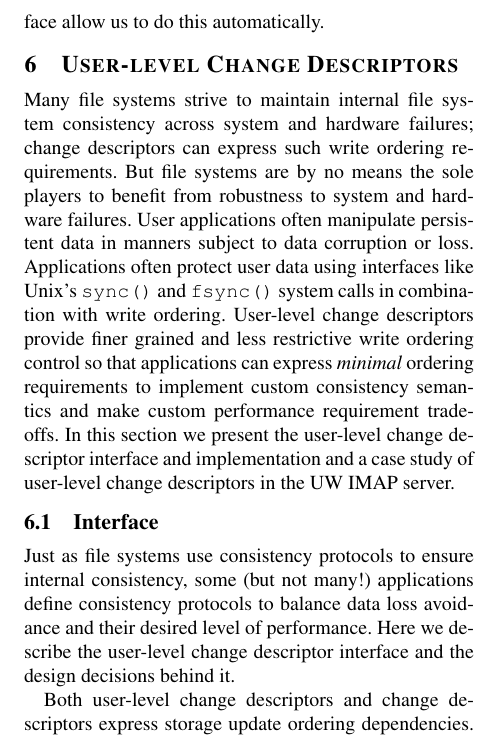
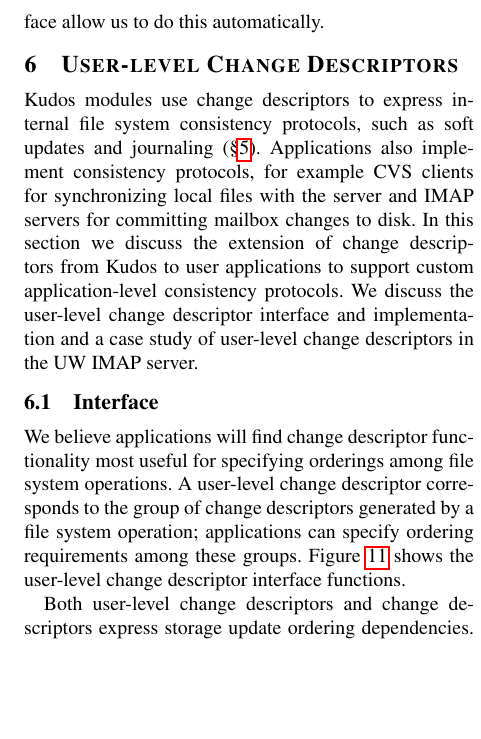
Before and after one commit to ucla-readable/fstitch-doc, a LaTeX paper (osdi/paper.tex, which reads osdi/opgroups.tex): part of one column of page 9 of 14, cut so that both start at the same text, the shorter picture padded with empty space. Compiled offline with pdfLaTeX.

Commit message:
r2388: latex functions \figfn and \figfnname and example usage for the opgroup interface. plus some current opgroup text work.

```diff
--- a/osdi/opgroups.tex
+++ b/osdi/opgroups.tex
@@ -12,6 +12,29 @@
 \newcommand{\opgroupRelease}{\texttt{opgroup\_release()}}
 \newcommand{\opgroupAbandon}{\texttt{opgroup\_abandon()}}
 
+\begin{comment}
+opgroup
+changegroup
+user-level change descriptor
+chap (CHAnge grouP)
+uchad (User-level CHAnge Descriptor)
+sher (uSer-level cHange dEscriptor gRoup)
+\end{comment}
+
+\Kudos\ \modules\ use \chdescs\ to express internal file system
+consistency protocols, such as soft updates and journaling
+(\S\ref{sec:consistency}).
+%
+Applications also implement consistency protocols, for example CVS
+clients for synchronizing local files with the server and IMAP servers
+for committing mailbox changes to disk. In this section we discuss the
+extension of \chdescs\ from \Kudos\ to user applications to support
+custom application-level consistency protocols. We discuss the
+\opgroup\ interface and implementation and a case study of \opgroups\
+in the UW IMAP server.
+
+\begin{comment}
+Old:
 Many file systems strive to maintain internal file system consistency
 across system and hardware failures; \chdescs\ can express such write
 ordering requirements. But file systems are by no means the sole
@@ -26,11 +49,13 @@ implement custom consistency semantics and make custom performance
 requirement tradeoffs. In this section we present the \opgroup\
 interface and implementation and a case study of \opgroups\ in the
 UW IMAP server.
+\end{comment}
 
 \subsection{Interface}
 \label{sec:opgroup:interface}
-Just as file systems use consistency protocols to ensure internal
-consistency, some (but not many!) applications define consistency
-protocols to balance data loss avoidance and their desired level of
-performance. Here we describe the \opgroup\ interface and the design
-decisions behind it.
+We believe applications will find \chdesc\ functionality most useful
+for specifying orderings among file system operations.  \Anopgroup\
+corresponds to the group of \chdescs\ generated by a file system
+operation; applications can specify ordering requirements among these
+groups. Figure~\ref{fig:opgroup-interface} shows the \opgroup\
+interface functions.
@@ -37,3 +82,4 @@ decisions behind it.
+\end{figure}
 
 Both \opgroups\ and \chdescs\ express storage update ordering
 dependencies. However, applications and file system \modules\ differ
--- a/osdi/paper.tex
+++ b/osdi/paper.tex
@@ -20,6 +20,7 @@
 \newcommand{\anopgroup}{a user-level \chdesc}
 \newcommand{\opgroups}{user-level \chdescs}
 \newcommand{\Opgroup}{User-level \chdesc}
+\newcommand{\Anopgroup}{A user-level \chdesc}
 \newcommand{\Opgroups}{User-level \chdescs}
 
 \newcommand{\Kudos}{Kudos}
@@ -29,6 +30,12 @@
 \newcommand{\abandon}{abandon}
 \newcommand{\engaged}{engaged}
 \newcommand{\engages}{engages}
+
+\newcommand{\figfnname}[1]{\texttt{\textbf{#1}}}
+\newcommand{\figfn}[3]{\texttt{#1 \figfnname{#2}(#3;)}}
+
+\newcommand{\singlespace}{\vspace{-0.5\baselineskip}}
+
 
 \usepackage{url,hyperref,ifpdf}
 \ifpdf
```
Also changed, not shown: osdi/opgroups.tex (34 more changed lines).
